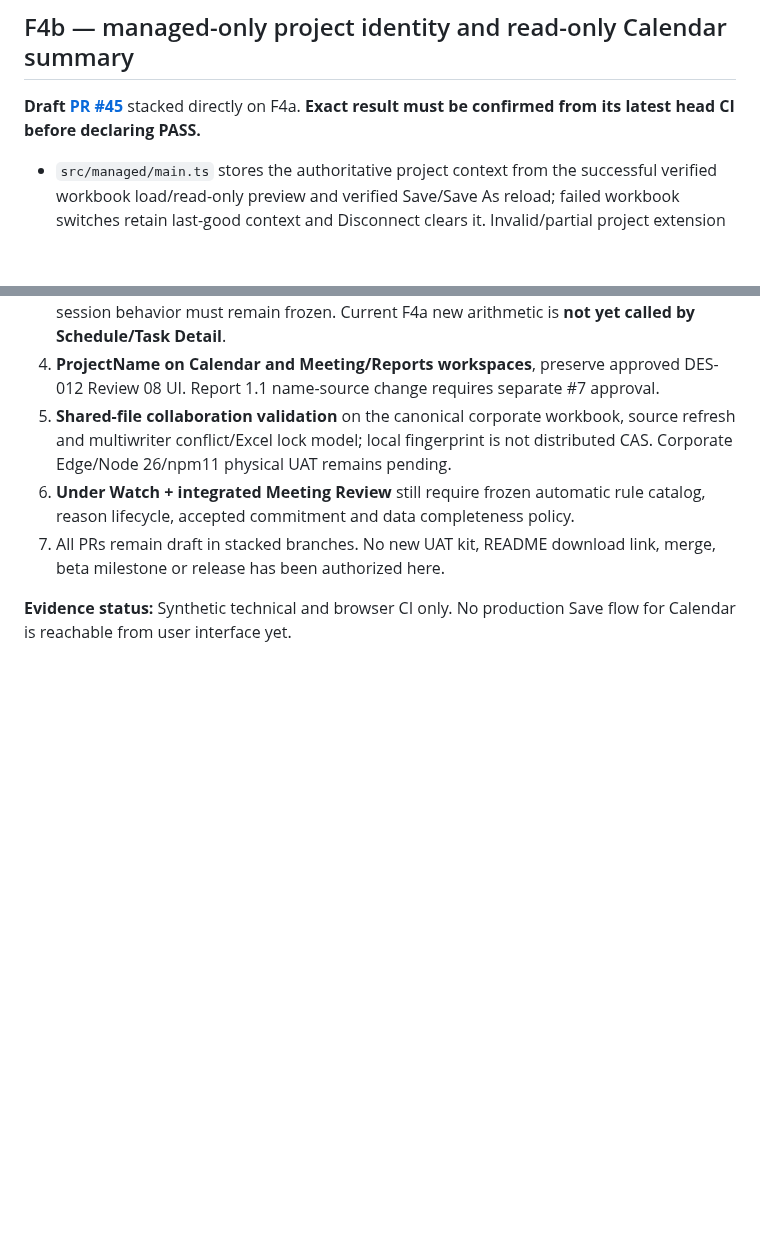
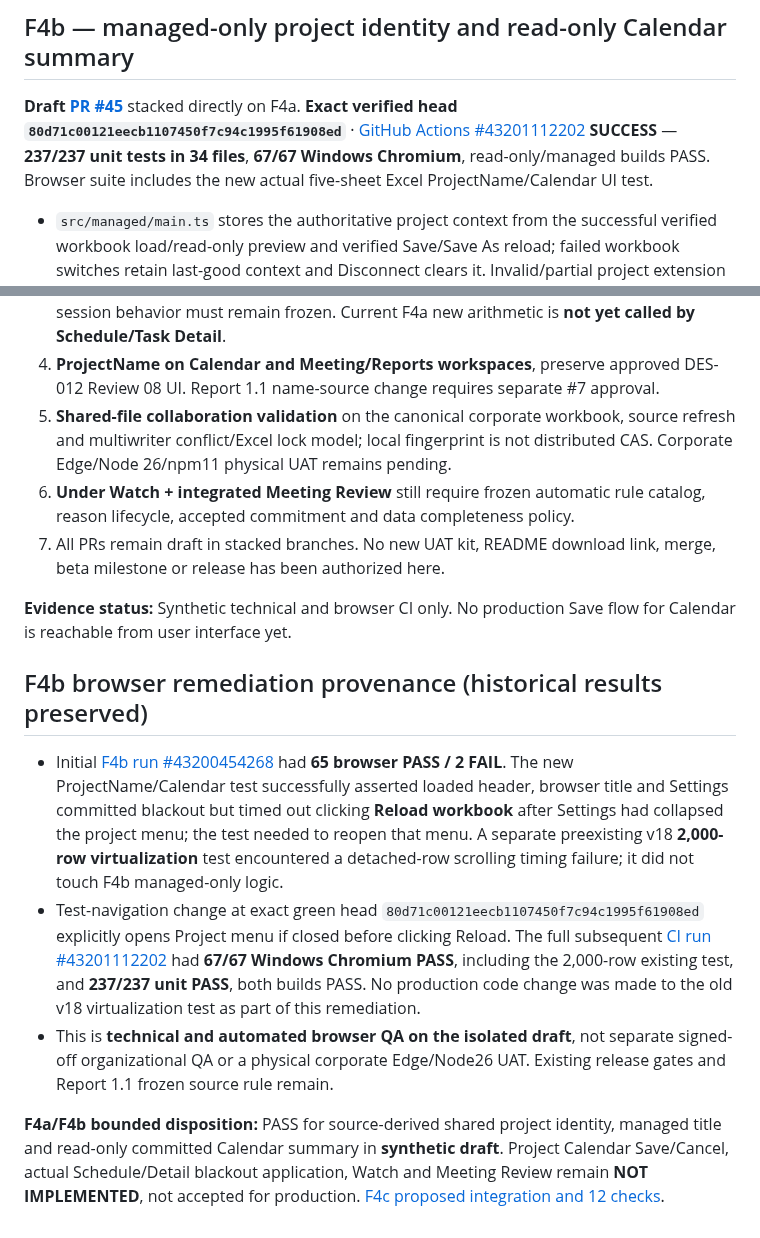
Before and after one commit to Kenny619/spl-wbs, a Markdown page: docs/verification/EMV_PROJECT_DATA_F4A_F4B_CONTEXT_UI_EVIDENCE.md, 2 parts joined by grey strips. Drawn GitHub-style; blank space fills up the shorter version.

Commit message:
docs(qa): finalize F4b exact-head 237 unit and 67 Windows browser PASS, preserve initial failures

```diff
--- a/docs/verification/EMV_PROJECT_DATA_F4A_F4B_CONTEXT_UI_EVIDENCE.md
+++ b/docs/verification/EMV_PROJECT_DATA_F4A_F4B_CONTEXT_UI_EVIDENCE.md
@@ -17,7 +17,7 @@
 
 ## F4b — managed-only project identity and read-only Calendar summary
 
-**Draft [PR #45](https://github.com/Kenny619/spl-wbs/pull/45)** stacked directly on F4a. **Exact result must be confirmed from its latest head CI before declaring PASS.**
+**Draft [PR #45](https://github.com/Kenny619/spl-wbs/pull/45)** stacked directly on F4a. **Exact verified head `80d71c00121eecb1107450f7c94c1995f61908ed`** · [GitHub Actions #43201112202](https://github.com/Kenny619/spl-wbs/actions/runs/43201112202) **SUCCESS** — **237/237 unit tests in 34 files**, **67/67 Windows Chromium**, read-only/managed builds PASS. Browser suite includes the new actual five-sheet Excel ProjectName/Calendar UI test.
 
 - `src/managed/main.ts` stores the authoritative project context from the successful verified workbook load/read-only preview and verified Save/Save As reload; failed workbook switches retain last-good context and Disconnect clears it. Invalid/partial project extension blocks editor Save while keeping viewable task data when safe. No localStorage ProjectName.
 - `src/ui/mount.ts` consults the shared-name override **only in `spt-managed` mode**; frozen v18 read-only viewer keeps the filename-derived title. The managed heading and browser `document.title` show actual `ProjectMeta.ProjectName`, or explicit **“Project name not configured”** for legacy files; a future/invalid extension says project-data unavailable.
@@ -36,3 +36,11 @@
 7. All PRs remain draft in stacked branches. No new UAT kit, README download link, merge, beta milestone or release has been authorized here.
 
 **Evidence status:** Synthetic technical and browser CI only. No production Save flow for Calendar is reachable from user interface yet.
+
+## F4b browser remediation provenance (historical results preserved)
+
+- Initial [F4b run #43200454268](https://github.com/Kenny619/spl-wbs/actions/runs/43200454268) had **65 browser PASS / 2 FAIL**. The new ProjectName/Calendar test successfully asserted loaded header, browser title and Settings committed blackout but timed out clicking **Reload workbook** after Settings had collapsed the project menu; the test needed to reopen that menu. A separate preexisting v18 **2,000-row virtualization** test encountered a detached-row scrolling timing failure; it did not touch F4b managed-only logic.
+- Test-navigation change at exact green head `80d71c00121eecb1107450f7c94c1995f61908ed` explicitly opens Project menu if closed before clicking Reload. The full subsequent [CI run #43201112202](https://github.com/Kenny619/spl-wbs/actions/runs/43201112202) had **67/67 Windows Chromium PASS**, including the 2,000-row existing test, and **237/237 unit PASS**, both builds PASS. No production code change was made to the old v18 virtualization test as part of this remediation.
+- This is **technical and automated browser QA on the isolated draft**, not separate signed-off organizational QA or a physical corporate Edge/Node26 UAT. Existing release gates and Report 1.1 frozen source rule remain.
+
+**F4a/F4b bounded disposition:** PASS for source-derived shared project identity, managed title and read-only committed Calendar summary in **synthetic draft**. Project Calendar Save/Cancel, actual Schedule/Detail blackout application, Watch and Meeting Review remain **NOT IMPLEMENTED**, not accepted for production. [F4c proposed integration and 12 checks](../implementation/EMV_F4C_PROJECT_CALENDAR_UI_INTEGRATION_PLAN.md).
```
